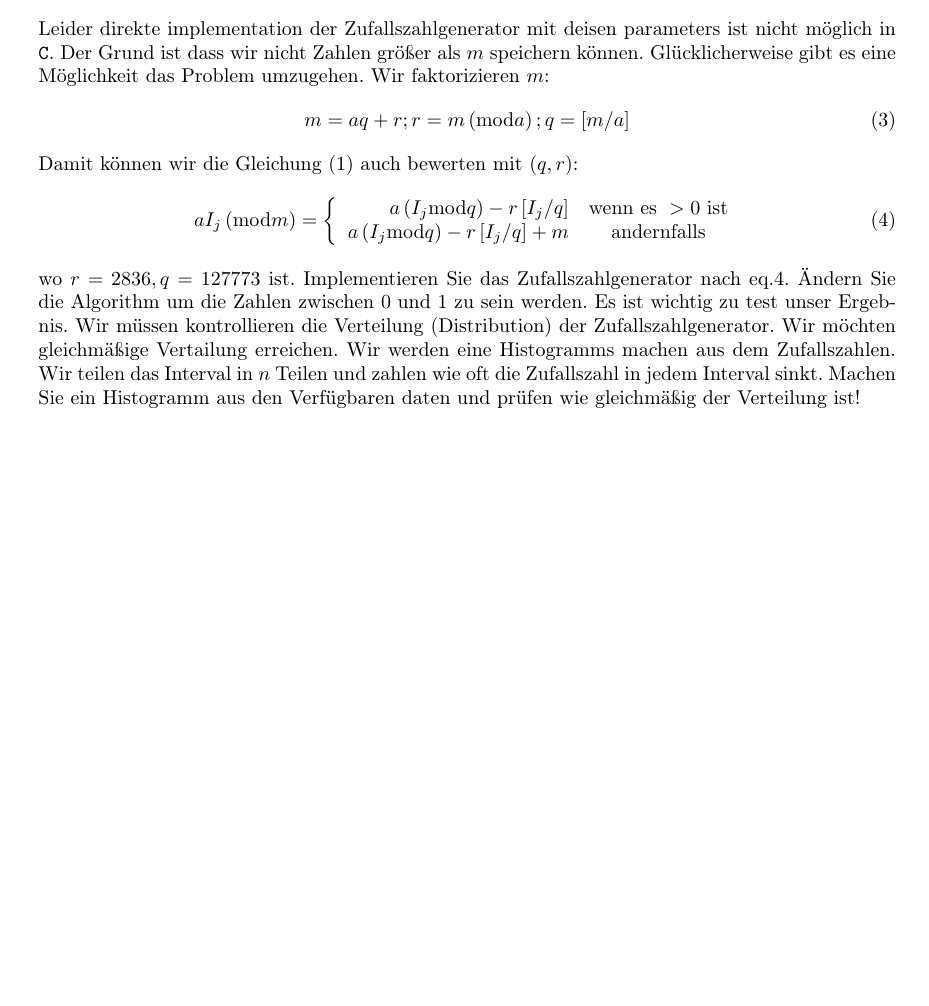
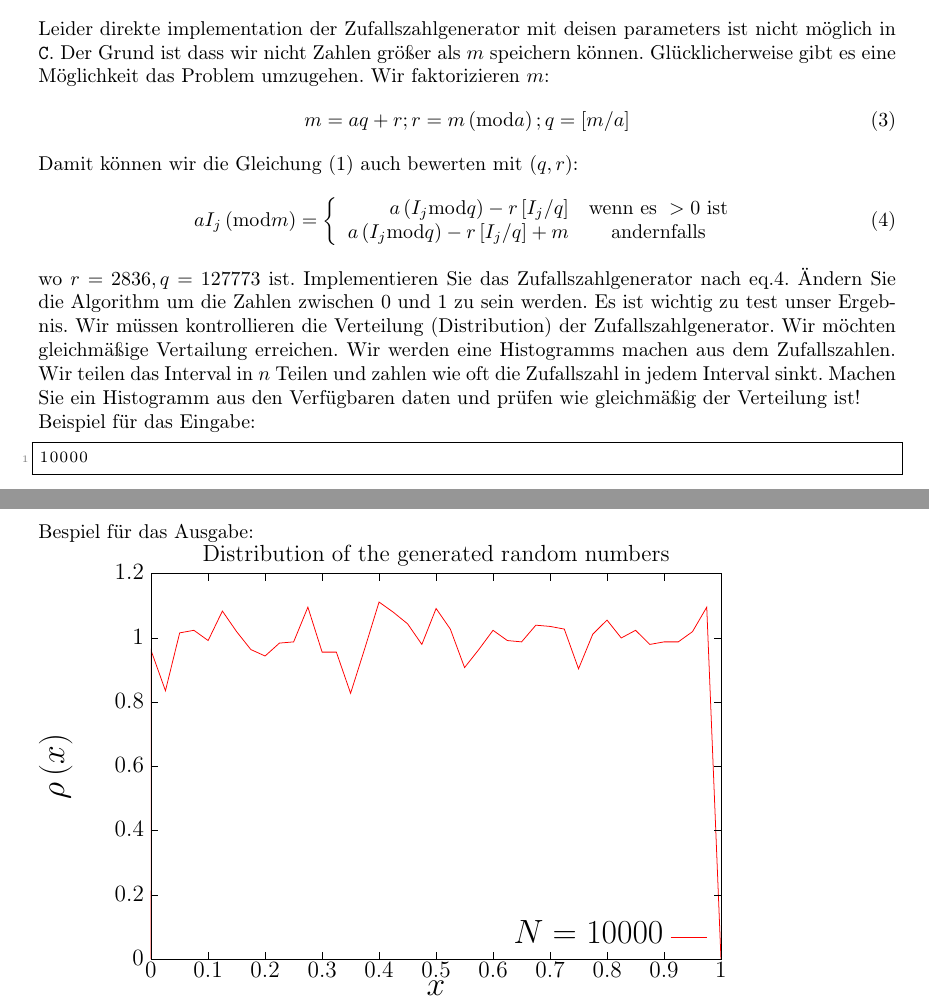
Before and after one commit to pittlerf/ckurs2017, a LaTeX document (tutorial1.tex): part of the page before the commit and two parts of pages 1 and 2 of 2 after it, the two joined at a grey line, cut so that both start at the same text, the shorter picture padded with empty space. Compiled offline with pdfLaTeX.

Commit message:
Beispieleingabe und ausgabe für tutor 1

```diff
--- a/tutorial1.tex
+++ b/tutorial1.tex
@@ -130,4 +130,11 @@ Es ist wichtig zu test unser Ergebnis. Wir müssen kontrollieren die Verteilung
 Wir möchten gleichmäßige Vertailung erreichen. Wir werden eine Histogramms machen aus dem Zufallszahlen. Wir teilen
 das Interval in $n$ Teilen und zahlen wie oft die Zufallszahl in jedem Interval sinkt. Machen Sie ein Histogramm aus
 den Verfügbaren daten und prüfen wie gleichmäßig der Verteilung ist!
+\\
+Beispiel für das Eingabe:
+\begin{lstlisting}
+10000
+\end{lstlisting}
+Bespiel für das Ausgabe:\\
+\includegraphics[width=.8\linewidth]{dist1.pdf}
 \end{document}
```
Also changed, not shown: dist1.pdf (added).
